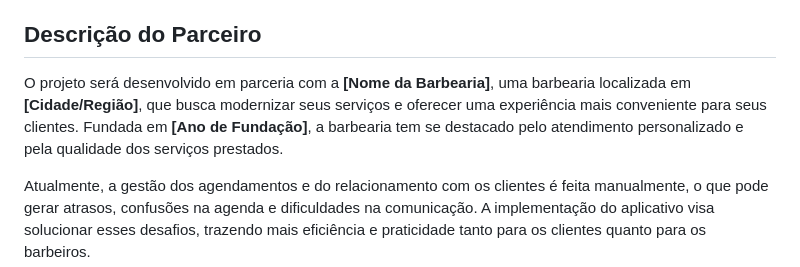
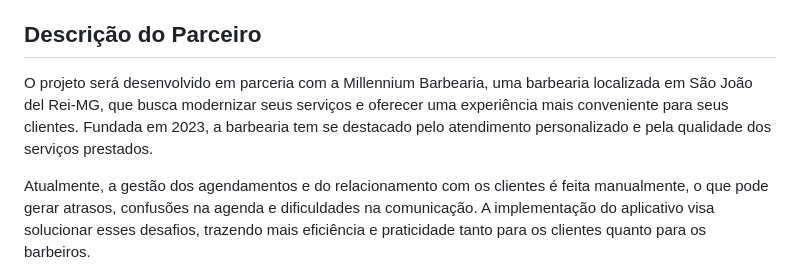
Before and after one commit to mailsonpuc/pmv-sint-2025-1-e5-proj-movext-t1-barberconnect, a Markdown page: documents/01-Documentação de Contexto.md, the part around the change. Drawn GitHub-style.

```diff
--- a/documents/01-Documentação de Contexto.md
+++ b/documents/01-Documentação de Contexto.md
@@ -31,7 +31,7 @@ Ao resolver problemas operacionais das barbearias, o BarberConnect promove um si
 
 ## Descrição do Parceiro
 
-O projeto será desenvolvido em parceria com a **[Nome da Barbearia]**, uma barbearia localizada em **[Cidade/Região]**, que busca modernizar seus serviços e oferecer uma experiência mais conveniente para seus clientes. Fundada em **[Ano de Fundação]**, a barbearia tem se destacado pelo atendimento personalizado e pela qualidade dos serviços prestados.
+O projeto será desenvolvido em parceria com a Millennium Barbearia, uma barbearia localizada em São João del Rei-MG, que busca modernizar seus serviços e oferecer uma experiência mais conveniente para seus clientes. Fundada em 2023, a barbearia tem se destacado pelo atendimento personalizado e pela qualidade dos serviços prestados.
 
 Atualmente, a gestão dos agendamentos e do relacionamento com os clientes é feita manualmente, o que pode gerar atrasos, confusões na agenda e dificuldades na comunicação. A implementação do aplicativo visa solucionar esses desafios, trazendo mais eficiência e praticidade tanto para os clientes quanto para os barbeiros.
 
```
